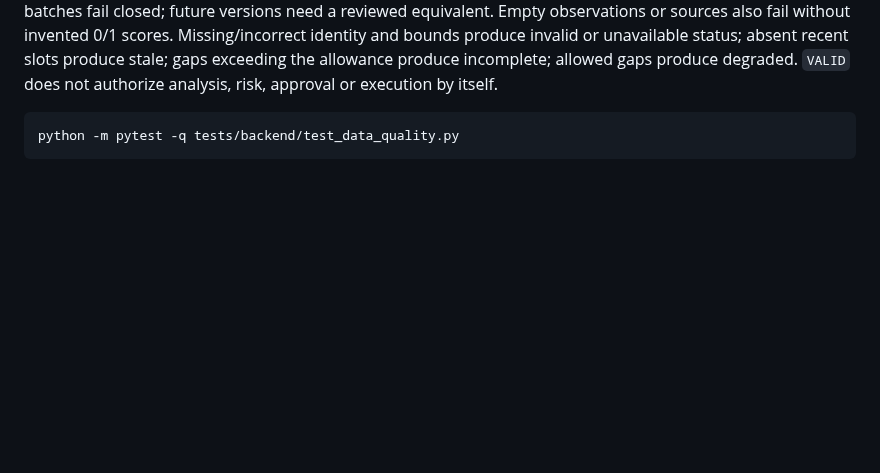
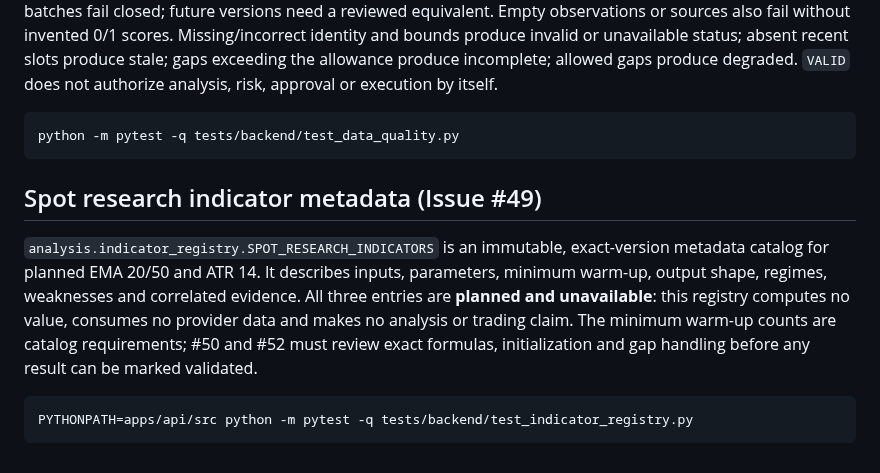
Before and after one commit to AnjanaKavinda/crypto-trading-ai-agent-platform, a Markdown page: apps/api/README.md, the part around the change. GitHub-like rendering; blank space fills up the shorter version.

Commit message:
feat(analysis): update apps/api/README.md for #49

````diff
--- a/apps/api/README.md
+++ b/apps/api/README.md
@@ -345,3 +345,17 @@ not authorize analysis, risk, approval or execution by itself.
 ```bash
 python -m pytest -q tests/backend/test_data_quality.py
 ```
+
+## Spot research indicator metadata (Issue #49)
+
+`analysis.indicator_registry.SPOT_RESEARCH_INDICATORS` is an immutable, exact-version
+metadata catalog for planned EMA 20/50 and ATR 14. It describes inputs, parameters,
+minimum warm-up, output shape, regimes, weaknesses and correlated evidence. All
+three entries are **planned and unavailable**: this registry computes no value,
+consumes no provider data and makes no analysis or trading claim. The minimum
+warm-up counts are catalog requirements; #50 and #52 must review exact formulas,
+initialization and gap handling before any result can be marked validated.
+
+```bash
+PYTHONPATH=apps/api/src python -m pytest -q tests/backend/test_indicator_registry.py
+```
````
